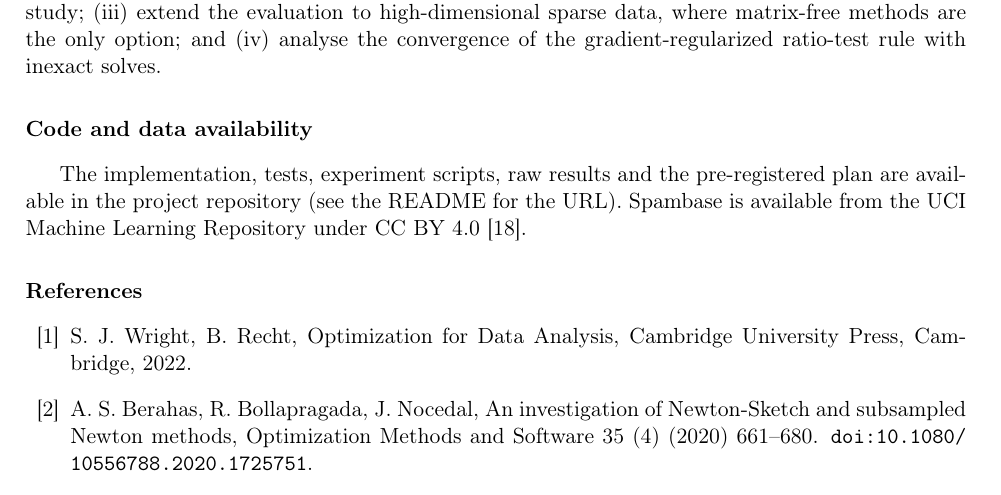
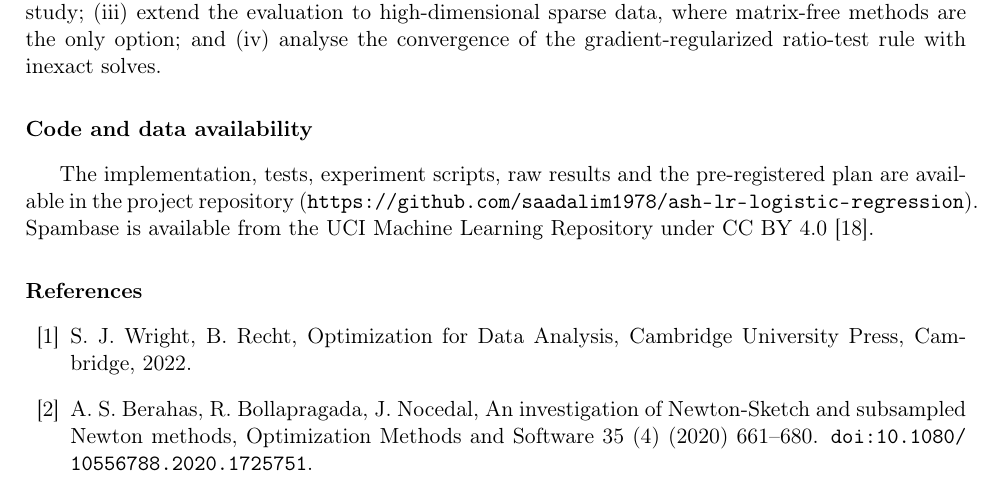
Before and after one commit to saadalim1978/ash-lr-logistic-regression, a LaTeX paper (report/main.tex, which reads report/sections/conclusion.tex): part of page 14 of 15, cut so that both start at the same text. Compiled offline with pdfLaTeX.

Commit message:
Add repository URL

```diff
--- a/report/sections/conclusion.tex
+++ b/report/sections/conclusion.tex
@@ -30,5 +30,5 @@ gradient-regularized ratio-test rule with inexact solves.
 
 \section*{Code and data availability}
 The implementation, tests, experiment scripts, raw results and the pre-registered
-plan are available in the project repository (see the README for the URL). Spambase is
+plan are available in the project repository (\url{https://github.com/saadalim1978/ash-lr-logistic-regression}). Spambase is
 available from the UCI Machine Learning Repository under CC BY 4.0~\cite{spambase}.
```
Also changed, not shown: pyproject.toml (+3 -0 lines), README.md, report/main.pdf.
